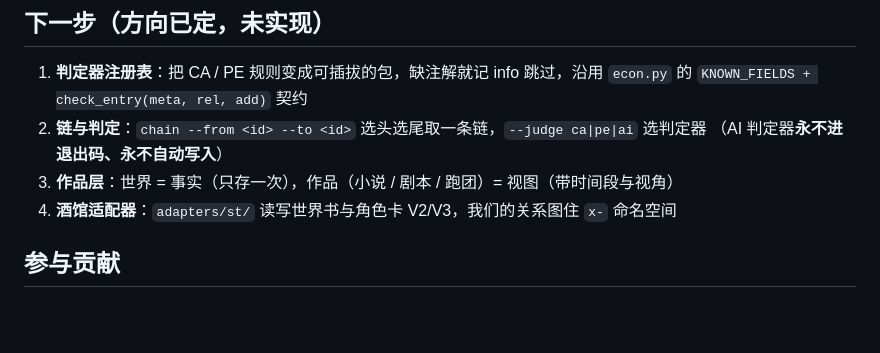
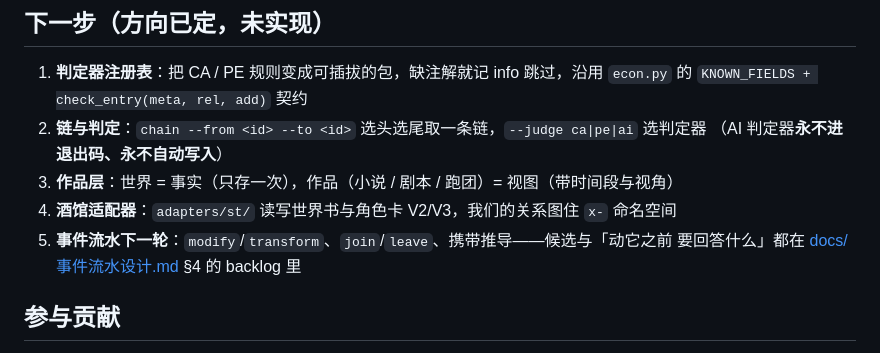
Before and after one commit to sliensnomen/my-world, a Markdown page: README.md, the part around the change. Drawn GitHub-style; blank space fills up the shorter version.

Commit message:
事件流水 backlog 落纸：B1–B6 的触发条件与待答问题（§4）

```diff
--- a/README.md
+++ b/README.md
@@ -94,6 +94,8 @@ python3 serve.py ~/worlds/grey-harbor --port 8000                   # 起接口
    （AI 判定器**永不进退出码、永不自动写入**）
 3. **作品层**：世界 = 事实（只存一次），作品（小说 / 剧本 / 跑团）= 视图（带时间段与视角）
 4. **酒馆适配器**：`adapters/st/` 读写世界书与角色卡 V2/V3，我们的关系图住 `x-` 命名空间
+5. **事件流水下一轮**：`modify`/`transform`、`join`/`leave`、携带推导——候选与「动它之前
+   要回答什么」都在 [docs/事件流水设计.md](docs/事件流水设计.md) §4 的 backlog 里
 
 ## 参与贡献
 
```
Also changed, not shown: docs/事件流水设计.md (+49 -0 lines).
